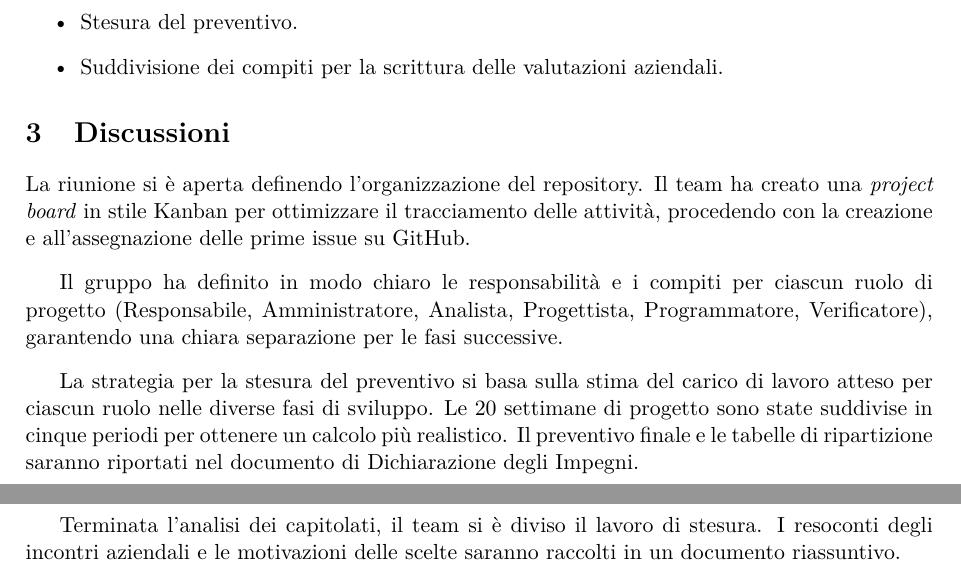
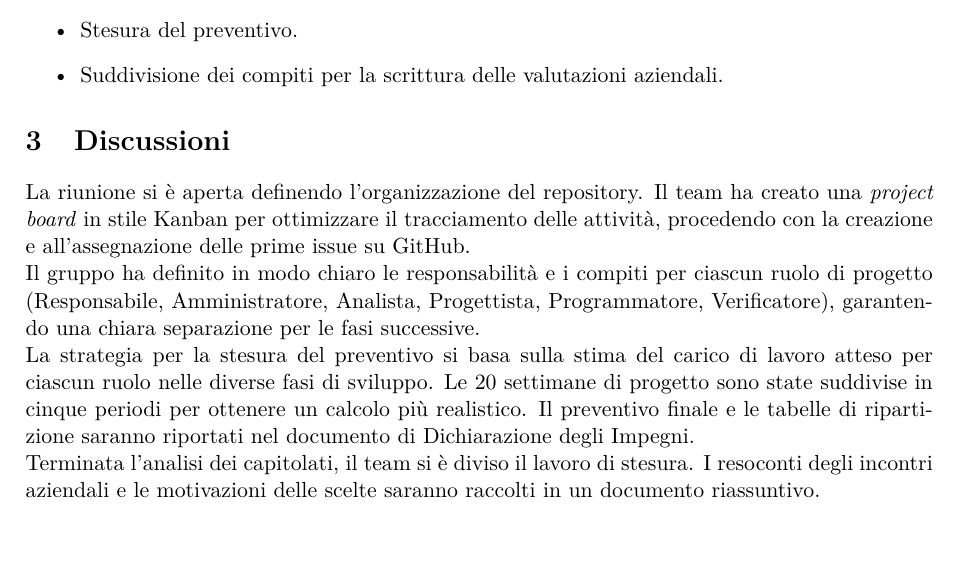
Before and after one commit to On-By-One-Team/On-By-One.github.io, a LaTeX document (docs/tex/verbali/interni/2026-10-23-vi.tex): two parts of pages 4 and 5 of 5 before the commit and part of page 4 of 5 after it, the two joined at a grey line, cut so that both start at the same text, the shorter picture padded with empty space. Compiled offline with pdfLaTeX.

Commit message:
docs: aggiunta tre \newline

```diff
--- a/docs/tex/verbali/interni/2026-10-23-vi.tex
+++ b/docs/tex/verbali/interni/2026-10-23-vi.tex
@@ -172,15 +172,9 @@
 \end{itemize}
 
 \section{Discussioni}
-La riunione si è aperta definendo l'organizzazione del repository. Il team ha creato una \textit{project board} in stile Kanban per ottimizzare il tracciamento delle attività, procedendo con la creazione e all'assegnazione delle prime issue su GitHub.
-
-\vspace{0.3cm}
-Il gruppo ha definito in modo chiaro le responsabilità e i compiti per ciascun ruolo di progetto (Responsabile, Amministratore, Analista, Progettista, Programmatore, Verificatore), garantendo una chiara separazione per le fasi successive.
-
-\vspace{0.3cm}
-La strategia per la stesura del preventivo si basa sulla stima del carico di lavoro atteso per ciascun ruolo nelle diverse fasi di sviluppo. Le 20 settimane di progetto sono state suddivise in cinque periodi per ottenere un calcolo più realistico. Il preventivo finale e le tabelle di ripartizione saranno riportati nel documento di Dichiarazione degli Impegni.
-
-\vspace{0.3cm}
+La riunione si è aperta definendo l'organizzazione del repository. Il team ha creato una \textit{project board} in stile Kanban per ottimizzare il tracciamento delle attività, procedendo con la creazione e all'assegnazione delle prime issue su GitHub. \newline
+Il gruppo ha definito in modo chiaro le responsabilità e i compiti per ciascun ruolo di progetto (Responsabile, Amministratore, Analista, Progettista, Programmatore, Verificatore), garantendo una chiara separazione per le fasi successive. \newline
+La strategia per la stesura del preventivo si basa sulla stima del carico di lavoro atteso per ciascun ruolo nelle diverse fasi di sviluppo. Le 20 settimane di progetto sono state suddivise in cinque periodi per ottenere un calcolo più realistico. Il preventivo finale e le tabelle di ripartizione saranno riportati nel documento di Dichiarazione degli Impegni. \newline
 Terminata l'analisi dei capitolati, il team si è diviso il lavoro di stesura. I resoconti degli incontri aziendali e le motivazioni delle scelte saranno raccolti in un documento riassuntivo.
 
 \section{Decisioni}
```
